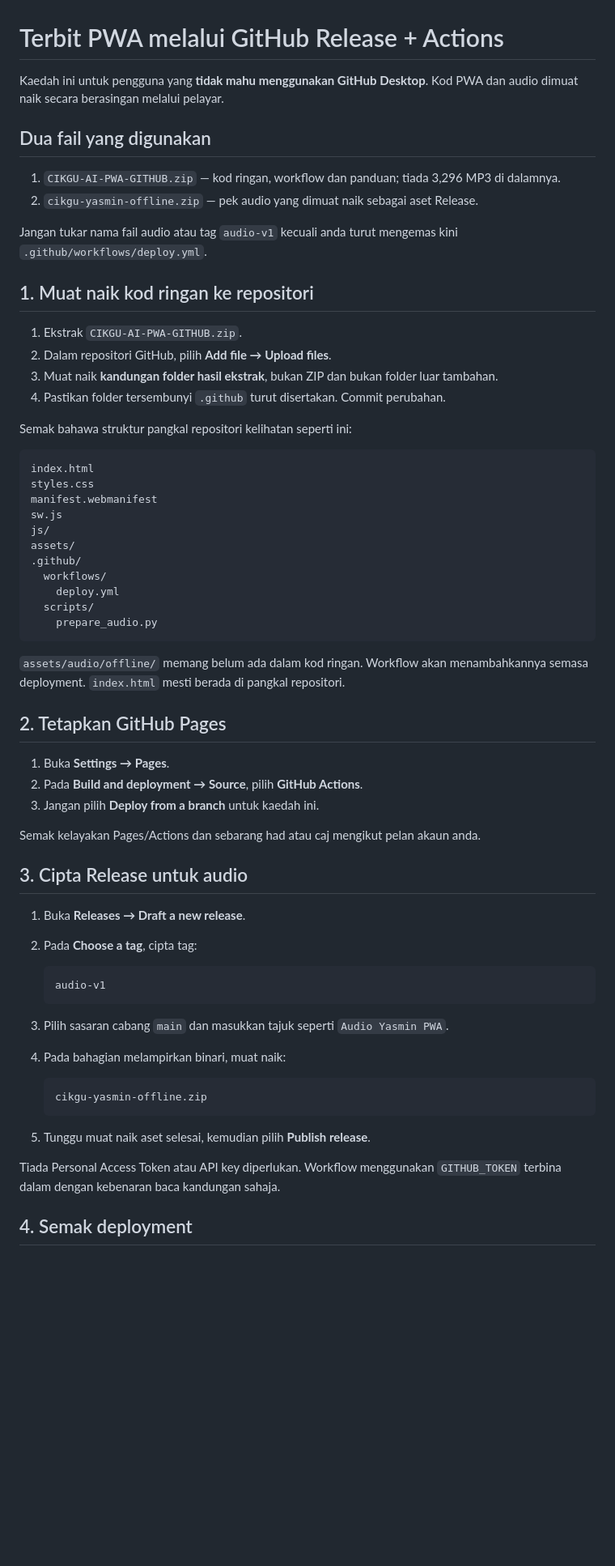
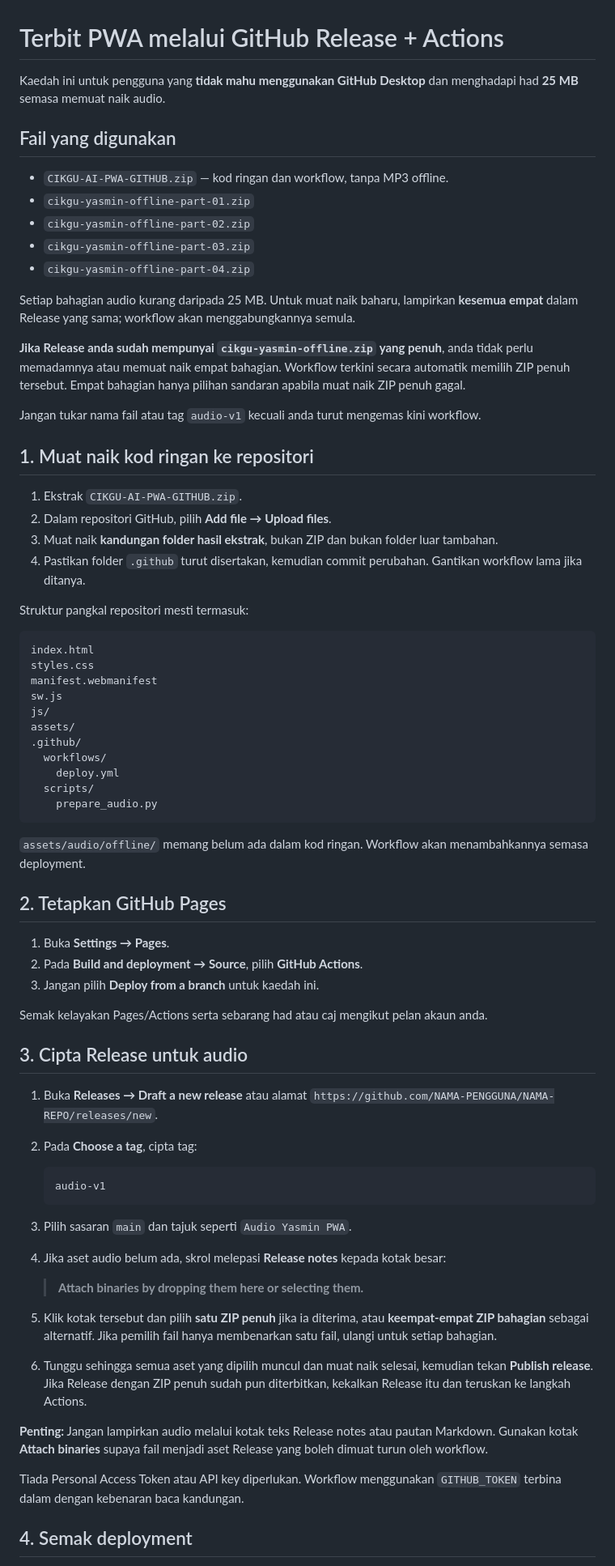
Before and after one commit to duroodv1/CIKGU-AI-JUNIOR-V1, a Markdown page: README.md, the part around one of its changes. Shown at 81% size. Rendered like a GitHub page; blank space fills up the shorter version.

````diff
--- a/README.md
+++ b/README.md
@@ -1,22 +1,29 @@
 # Terbit PWA melalui GitHub Release + Actions
 
-Kaedah ini untuk pengguna yang **tidak mahu menggunakan GitHub Desktop**. Kod PWA dan audio dimuat naik secara berasingan melalui pelayar.
+Kaedah ini untuk pengguna yang **tidak mahu menggunakan GitHub Desktop** dan menghadapi had **25 MB** semasa memuat naik audio.
 
-## Dua fail yang digunakan
+## Fail yang digunakan
 
-1. `CIKGU-AI-PWA-GITHUB.zip` — kod ringan, workflow dan panduan; tiada 3,296 MP3 di dalamnya.
-2. `cikgu-yasmin-offline.zip` — pek audio yang dimuat naik sebagai aset Release.
+- `CIKGU-AI-PWA-GITHUB.zip` — kod ringan dan workflow, tanpa MP3 offline.
+- `cikgu-yasmin-offline-part-01.zip`
+- `cikgu-yasmin-offline-part-02.zip`
+- `cikgu-yasmin-offline-part-03.zip`
+- `cikgu-yasmin-offline-part-04.zip`
 
-Jangan tukar nama fail audio atau tag `audio-v1` kecuali anda turut mengemas kini `.github/workflows/deploy.yml`.
+Setiap bahagian audio kurang daripada 25 MB. Untuk muat naik baharu, lampirkan **kesemua empat** dalam Release yang sama; workflow akan menggabungkannya semula.
+
+**Jika Release anda sudah mempunyai `cikgu-yasmin-offline.zip` yang penuh**, anda tidak perlu memadamnya atau memuat naik empat bahagian. Workflow terkini secara automatik memilih ZIP penuh tersebut. Empat bahagian hanya pilihan sandaran apabila muat naik ZIP penuh gagal.
+
+Jangan tukar nama fail atau tag `audio-v1` kecuali anda turut mengemas kini workflow.
 
 ## 1. Muat naik kod ringan ke repositori
 
 1. Ekstrak `CIKGU-AI-PWA-GITHUB.zip`.
 2. Dalam repositori GitHub, pilih **Add file → Upload files**.
 3. Muat naik **kandungan folder hasil ekstrak**, bukan ZIP dan bukan folder luar tambahan.
-4. Pastikan folder tersembunyi `.github` turut disertakan. Commit perubahan.
+4. Pastikan folder `.github` turut disertakan, kemudian commit perubahan. Gantikan workflow lama jika ditanya.
 
-Semak bahawa struktur pangkal repositori kelihatan seperti ini:
+Struktur pangkal repositori mesti termasuk:
 
 ```text
 index.html
@@ -32,7 +39,7 @@ assets/
     prepare_audio.py
 ```
 
-`assets/audio/offline/` memang belum ada dalam kod ringan. Workflow akan menambahkannya semasa deployment. `index.html` mesti berada di pangkal repositori.
+`assets/audio/offline/` memang belum ada dalam kod ringan. Workflow akan menambahkannya semasa deployment.
 
 ## 2. Tetapkan GitHub Pages
 
@@ -40,27 +47,28 @@ assets/
 2. Pada **Build and deployment → Source**, pilih **GitHub Actions**.
 3. Jangan pilih **Deploy from a branch** untuk kaedah ini.
 
-Semak kelayakan Pages/Actions dan sebarang had atau caj mengikut pelan akaun anda.
+Semak kelayakan Pages/Actions serta sebarang had atau caj mengikut pelan akaun anda.
 
 ## 3. Cipta Release untuk audio
 
-1. Buka **Releases → Draft a new release**.
+1. Buka **Releases → Draft a new release** atau alamat `https://github.com/NAMA-PENGGUNA/NAMA-REPO/releases/new`.
 2. Pada **Choose a tag**, cipta tag:
 
    ```text
    audio-v1
    ```
 
-3. Pilih sasaran cabang `main` dan masukkan tajuk seperti `Audio Yasmin PWA`.
-4. Pada bahagian melampirkan binari, muat naik:
+3. Pilih sasaran `main` dan tajuk seperti `Audio Yasmin PWA`.
+4. Jika aset audio belum ada, skrol melepasi **Release notes** kepada kotak besar:
 
-   ```text
-   cikgu-yasmin-offline.zip
-   ```
+   > **Attach binaries by dropping them here or selecting them.**
 
-5. Tunggu muat naik aset selesai, kemudian pilih **Publish release**.
+5. Klik kotak tersebut dan pilih **satu ZIP penuh** jika ia diterima, atau **keempat-empat ZIP bahagian** sebagai alternatif. Jika pemilih fail hanya membenarkan satu fail, ulangi untuk setiap bahagian.
+6. Tunggu sehingga semua aset yang dipilih muncul dan muat naik selesai, kemudian tekan **Publish release**. Jika Release dengan ZIP penuh sudah pun diterbitkan, kekalkan Release itu dan teruskan ke langkah Actions.
 
-Tiada Personal Access Token atau API key diperlukan. Workflow menggunakan `GITHUB_TOKEN` terbina dalam dengan kebenaran baca kandungan sahaja.
+**Penting:** Jangan lampirkan audio melalui kotak teks Release notes atau pautan Markdown. Gunakan kotak **Attach binaries** supaya fail menjadi aset Release yang boleh dimuat turun oleh workflow.
+
+Tiada Personal Access Token atau API key diperlukan. Workflow menggunakan `GITHUB_TOKEN` terbina dalam dengan kebenaran baca kandungan.
 
 ## 4. Semak deployment
 
````
Also changed, not shown: other parts of README.md (+14 -15 lines).
